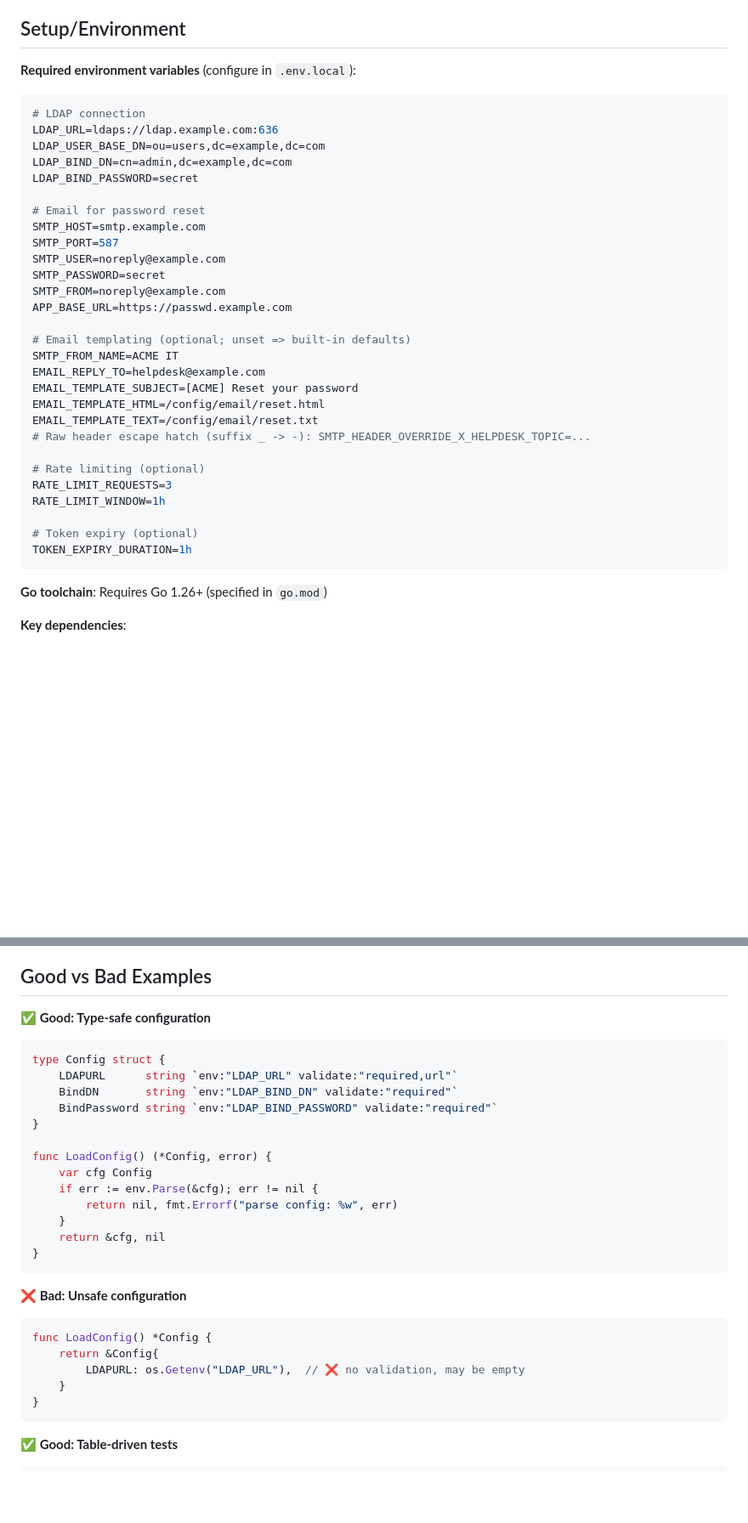
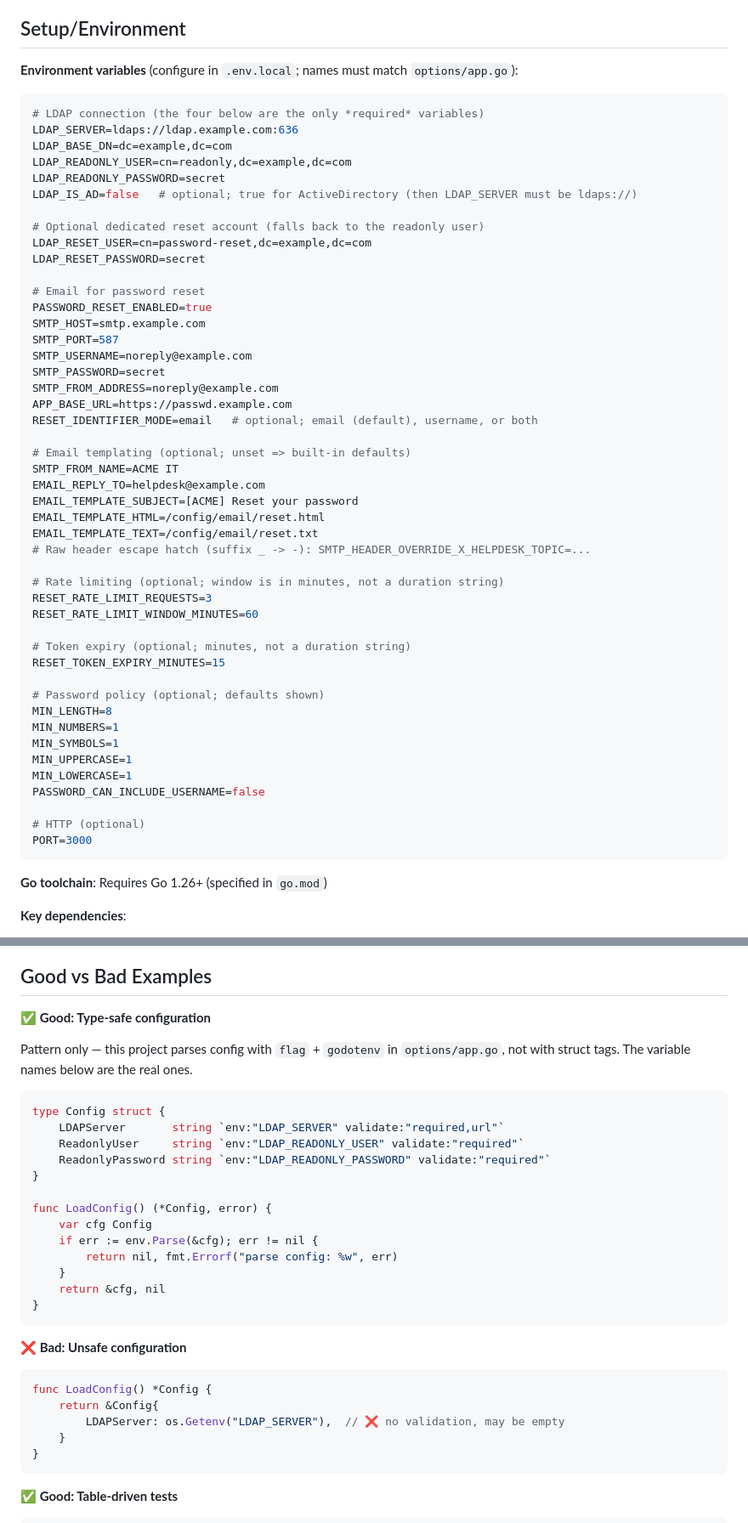
Before and after one commit to netresearch/ldap-selfservice-password-changer, a Markdown page: internal/AGENTS.md, 2 parts joined by grey strips. Shown at 85% size. Rendered like a GitHub page; blank space fills up the shorter version.

Commit message:
docs(agents): correct environment variable names in internal/AGENTS.md
The "Required environment variables" block named eight variables the code
never reads, so an agent configuring a deployment from this file would
produce a binary that fails startup validation. Re-derived every name and
default from internal/options/app.go:

- LDAP_URL            -> LDAP_SERVER
- LDAP_USER_BASE_DN   -> LDAP_BASE_DN
- LDAP_BIND_DN        -> LDAP_READONLY_USER
- LDAP_BIND_PASSWORD  -> LDAP_READONLY_PASSWORD
- SMTP_USER           -> SMTP_USERNAME
- SMTP_FROM           -> SMTP_FROM_ADDRESS
- RATE_LIMIT_REQUESTS -> RESET_RATE_LIMIT_REQUESTS
- RATE_LIMIT_WINDOW=1h        -> RESET_RATE_LIMIT_WINDOW_MINUTES=60
- TOKEN_EXPIRY_DURATION=1h    -> RESET_TOKEN_EXPIRY_MINUTES=15

Also corrects the token expiry default (15 minutes, not 1h) and the
RATE_LIMIT_* reference in the Security section, adds the variables a
working reset deployment needs (PASSWORD_RESET_ENABLED,
RESET_IDENTIFIER_MODE, LDAP_IS_AD, LDAP_RESET_USER/PASSWORD, password
policy, PORT), and marks which four variables are actually required.

The struct-tag config example is illustrative (the app uses flag +
godotenv, not env.Parse), but it taught the same nonexistent names, so
its tags now use the real ones and the block is labelled as a pattern.

Claude-Session: https://claude.ai/code/session_015JAZYAZ9LgWdjrcU9sBFqM
Signed-off-by: Sebastian Mendel <github@sebastianmendel.de>

````diff
--- a/internal/AGENTS.md
+++ b/internal/AGENTS.md
@@ -20,22 +20,29 @@ Backend services for LDAP selfservice password change/reset functionality. Organ
 
 ## Setup/Environment
 
-**Required environment variables** (configure in `.env.local`):
+**Environment variables** (configure in `.env.local`; names must match `options/app.go`):
 
 ```bash
-# LDAP connection
-LDAP_URL=ldaps://ldap.example.com:636
-LDAP_USER_BASE_DN=ou=users,dc=example,dc=com
-LDAP_BIND_DN=cn=admin,dc=example,dc=com
-LDAP_BIND_PASSWORD=secret
+# LDAP connection (the four below are the only *required* variables)
+LDAP_SERVER=ldaps://ldap.example.com:636
+LDAP_BASE_DN=dc=example,dc=com
+LDAP_READONLY_USER=cn=readonly,dc=example,dc=com
+LDAP_READONLY_PASSWORD=secret
+LDAP_IS_AD=false   # optional; true for ActiveDirectory (then LDAP_SERVER must be ldaps://)
+
+# Optional dedicated reset account (falls back to the readonly user)
+LDAP_RESET_USER=cn=password-reset,dc=example,dc=com
+LDAP_RESET_PASSWORD=secret
 
 # Email for password reset
+PASSWORD_RESET_ENABLED=true
 SMTP_HOST=smtp.example.com
 SMTP_PORT=587
-SMTP_USER=noreply@example.com
+SMTP_USERNAME=noreply@example.com
 SMTP_PASSWORD=secret
-SMTP_FROM=noreply@example.com
+SMTP_FROM_ADDRESS=noreply@example.com
 APP_BASE_URL=https://passwd.example.com
+RESET_IDENTIFIER_MODE=email   # optional; email (default), username, or both
 
 # Email templating (optional; unset => built-in defaults)
 SMTP_FROM_NAME=ACME IT
@@ -45,12 +52,23 @@ EMAIL_TEMPLATE_HTML=/config/email/reset.html
 EMAIL_TEMPLATE_TEXT=/config/email/reset.txt
 # Raw header escape hatch (suffix _ -> -): SMTP_HEADER_OVERRIDE_X_HELPDESK_TOPIC=...
 
-# Rate limiting (optional)
-RATE_LIMIT_REQUESTS=3
-RATE_LIMIT_WINDOW=1h
+# Rate limiting (optional; window is in minutes, not a duration string)
+RESET_RATE_LIMIT_REQUESTS=3
+RESET_RATE_LIMIT_WINDOW_MINUTES=60
 
-# Token expiry (optional)
-TOKEN_EXPIRY_DURATION=1h
+# Token expiry (optional; minutes, not a duration string)
+RESET_TOKEN_EXPIRY_MINUTES=15
+
+# Password policy (optional; defaults shown)
+MIN_LENGTH=8
+MIN_NUMBERS=1
+MIN_SYMBOLS=1
+MIN_UPPERCASE=1
+MIN_LOWERCASE=1
+PASSWORD_CAN_INCLUDE_USERNAME=false
+
+# HTTP (optional)
+PORT=3000
 ```
 
 **Go toolchain**: Requires Go 1.26+ (specified in `go.mod`)
@@ -219,11 +237,13 @@ conn, _ := ldap.Dial(url)
 
 **✅ Good: Type-safe configuration**
 
+Pattern only — this project parses config with `flag` + `godotenv` in `options/app.go`, not with struct tags. The variable names below are the real ones.
+
 ```go
 type Config struct {
-    LDAPURL      string `env:"LDAP_URL" validate:"required,url"`
-    BindDN       string `env:"LDAP_BIND_DN" validate:"required"`
-    BindPassword string `env:"LDAP_BIND_PASSWORD" validate:"required"`
+    LDAPServer       string `env:"LDAP_SERVER" validate:"required,url"`
+    ReadonlyUser     string `env:"LDAP_READONLY_USER" validate:"required"`
+    ReadonlyPassword string `env:"LDAP_READONLY_PASSWORD" validate:"required"`
 }
 
 func LoadConfig() (*Config, error) {
@@ -240,7 +260,7 @@ func LoadConfig() (*Config, error) {
 ```go
 func LoadConfig() *Config {
     return &Config{
-        LDAPURL: os.Getenv("LDAP_URL"),  // ❌ no validation, may be empty
+        LDAPServer: os.Getenv("LDAP_SERVER"),  // ❌ no validation, may be empty
     }
 }
 ```
````
Also changed, not shown: other parts of internal/AGENTS.md (+5 -5 lines).
